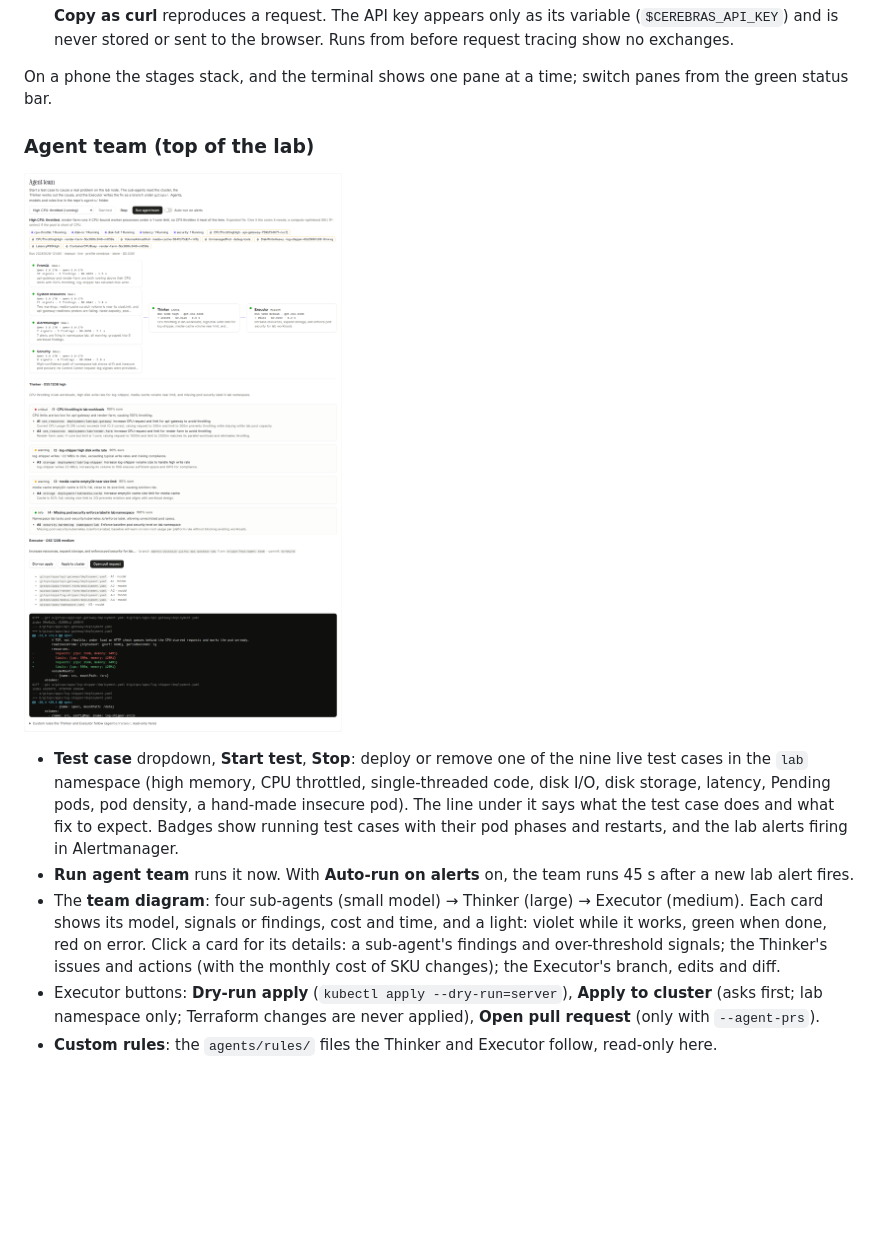
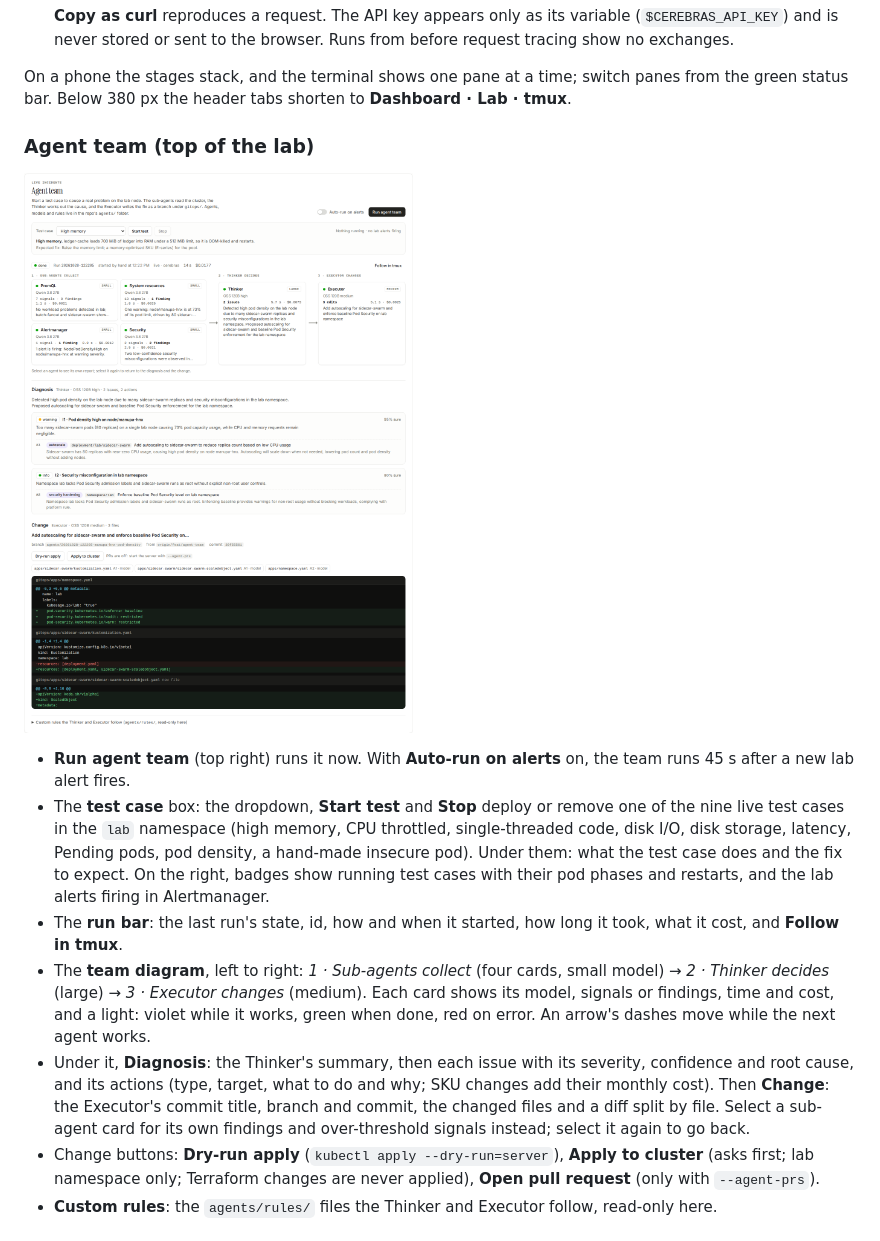
Before and after one commit to manupawickramasinghe/kubesage, a Markdown page: docs/ui-guide.md, the part around one of its changes. Rendered like a GitHub page; pictures changed too: docs/images/ui-agents.png; blank space fills up the shorter version.

```diff
--- a/docs/ui-guide.md
+++ b/docs/ui-guide.md
@@ -235,21 +241,29 @@ real log lines, requests exactly as sent. Nothing is simulated.
   never stored or sent to the browser. Runs from before request tracing show no exchanges.
 
 On a phone the stages stack, and the terminal shows one pane at a time; switch panes from the green status bar.
+Below 380 px the header tabs shorten to **Dashboard · Lab · tmux**.
 
 ### Agent team (top of the lab)
 
 ![The agent team](images/ui-agents.png)
 
-- **Test case** dropdown, **Start test**, **Stop**: deploy or remove one of the nine live test cases in the `lab`
-  namespace (high memory, CPU throttled, single-threaded code, disk I/O, disk storage, latency, Pending pods,
-  pod density, a hand-made insecure pod). The line under it says what the test case does and what fix to expect.
-  Badges show running test cases with their pod phases and restarts, and the lab alerts firing in Alertmanager.
-- **Run agent team** runs it now. With **Auto-run on alerts** on, the team runs 45 s after a new lab alert fires.
-- The **team diagram**: four sub-agents (small model) → Thinker (large) → Executor (medium). Each card shows its
-  model, signals or findings, cost and time, and a light: violet while it works, green when done, red on error.
-  Click a card for its details: a sub-agent's findings and over-threshold signals; the Thinker's issues and
-  actions (with the monthly cost of SKU changes); the Executor's branch, edits and diff.
-- Executor buttons: **Dry-run apply** (`kubectl apply --dry-run=server`), **Apply to cluster** (asks first; lab
+- **Run agent team** (top right) runs it now. With **Auto-run on alerts** on, the team runs 45 s after a new lab
+  alert fires.
+- The **test case** box: the dropdown, **Start test** and **Stop** deploy or remove one of the nine live test cases
+  in the `lab` namespace (high memory, CPU throttled, single-threaded code, disk I/O, disk storage, latency,
+  Pending pods, pod density, a hand-made insecure pod). Under them: what the test case does and the fix to expect.
+  On the right, badges show running test cases with their pod phases and restarts, and the lab alerts firing in
+  Alertmanager.
+- The **run bar**: the last run's state, id, how and when it started, how long it took, what it cost, and
+  **Follow in tmux**.
+- The **team diagram**, left to right: *1 · Sub-agents collect* (four cards, small model) → *2 · Thinker decides*
+  (large) → *3 · Executor changes* (medium). Each card shows its model, signals or findings, time and cost, and a
+  light: violet while it works, green when done, red on error. An arrow's dashes move while the next agent works.
+- Under it, **Diagnosis**: the Thinker's summary, then each issue with its severity, confidence and root cause, and
+  its actions (type, target, what to do and why; SKU changes add their monthly cost). Then **Change**: the
+  Executor's commit title, branch and commit, the changed files and a diff split by file. Select a sub-agent card
+  for its own findings and over-threshold signals instead; select it again to go back.
+- Change buttons: **Dry-run apply** (`kubectl apply --dry-run=server`), **Apply to cluster** (asks first; lab
   namespace only; Terraform changes are never applied), **Open pull request** (only with `--agent-prs`).
 - **Custom rules**: the `agents/rules/` files the Thinker and Executor follow, read-only here.
 
```
Also changed, not shown: other parts of docs/ui-guide.md (+20 -11 lines), docs/images/ui-lab.png, docs/images/ui-tmux-testcases.png, docs/images/ui-tmux.png, 1 other file.
